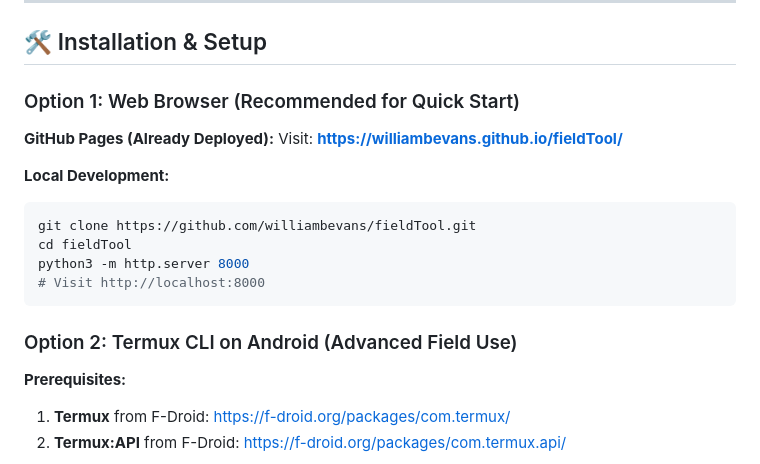
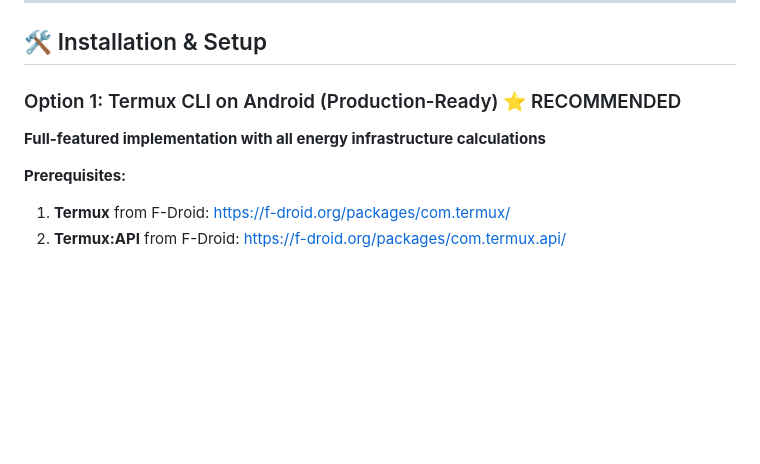
Before and after one commit to williambevans/fieldTool, a Markdown page: README.md, the part around one of its changes. Drawn GitHub-style; blank space fills up the shorter version.

````diff
--- a/README.md
+++ b/README.md
@@ -40,20 +40,9 @@ Professional mobile field analysis tool for Texas energy infrastructure developm
 
 ## 🛠️ Installation & Setup
 
-### Option 1: Web Browser (Recommended for Quick Start)
+### Option 1: Termux CLI on Android (Production-Ready) ⭐ RECOMMENDED
 
-**GitHub Pages (Already Deployed):**
-Visit: **https://williambevans.github.io/fieldTool/**
-
-**Local Development:**
-```bash
-git clone https://github.com/williambevans/fieldTool.git
-cd fieldTool
-python3 -m http.server 8000
-# Visit http://localhost:8000
-```
-
-### Option 2: Termux CLI on Android (Advanced Field Use)
+**Full-featured implementation with all energy infrastructure calculations**
 
 **Prerequisites:**
 1. **Termux** from F-Droid: https://f-droid.org/packages/com.termux/
````
Also changed, not shown: other parts of README.md (+27 -6 lines).
